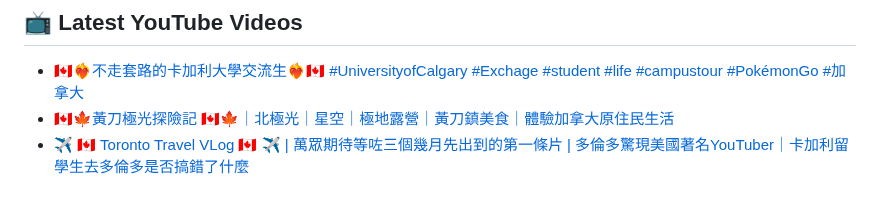
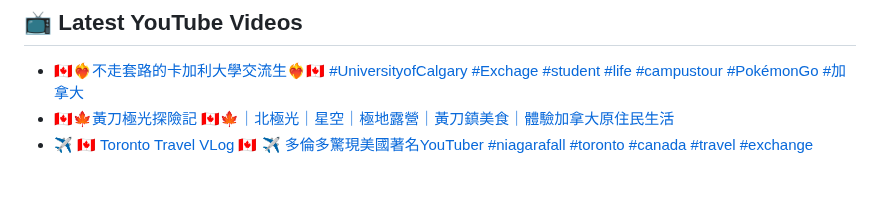
Before and after one commit to lalalam123/lalalam123, a Markdown page: README.md, the part around the change. GitHub-like rendering.

Commit message:
Updated with the latest blog posts

```diff
--- a/README.md
+++ b/README.md
@@ -66,5 +66,5 @@
 <!-- YOUTUBE:START -->
 - [🇨🇦❤️‍🔥不走套路的卡加利大學交流生❤️‍🔥🇨🇦 #UniversityofCalgary #Exchage #student #life #campustour #PokémonGo #加拿大](https://www.youtube.com/watch?v=fcf9pkJfDRg)
 - [🇨🇦🍁黃刀極光探險記 🇨🇦🍁｜北極光｜星空｜極地露營｜黃刀鎮美食｜體驗加拿大原住民生活](https://www.youtube.com/watch?v=bezExhejpK4)
-- [✈️ 🇨🇦 Toronto Travel VLog 🇨🇦 ✈️ | 萬眾期待等咗三個幾月先出到的第一條片 | 多倫多驚現美國著名YouTuber｜卡加利留學生去多倫多是否搞錯了什麼](https://www.youtube.com/watch?v=zs39mt_Ul_I)
+- [✈️ 🇨🇦 Toronto Travel VLog 🇨🇦 ✈️   多倫多驚現美國著名YouTuber #niagarafall #toronto #canada #travel #exchange](https://www.youtube.com/watch?v=zs39mt_Ul_I)
 <!-- YOUTUBE:END -->
```
